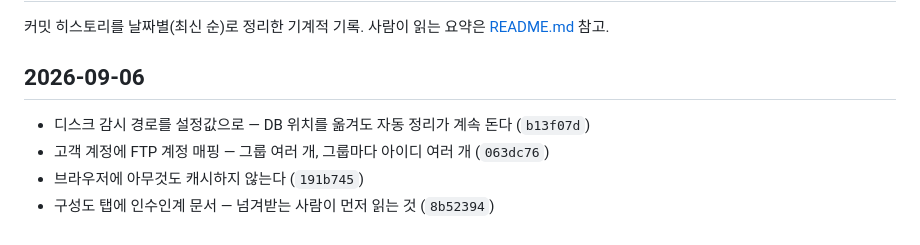
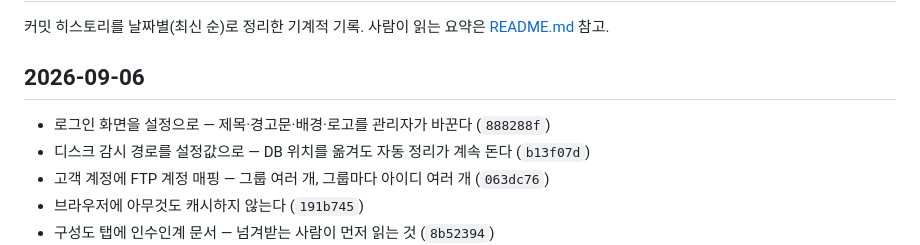
Before and after one commit to juandjoo/soltrace, a Markdown page: changelog.md, the part around the change. Rendered like a GitHub page.

Commit message:
changelog 갱신
Co-Authored-By: Claude Opus 5 (1M context) <noreply@anthropic.com>
Claude-Session: https://claude.ai/code/session_01F3jGMr3Y5MEsJGqtHy9r7g

```diff
--- a/changelog.md
+++ b/changelog.md
@@ -3,6 +3,7 @@
 커밋 히스토리를 날짜별(최신 순)로 정리한 기계적 기록. 사람이 읽는 요약은 [README.md](README.md) 참고.
 
 ## 2026-09-06
+- 로그인 화면을 설정으로 — 제목·경고문·배경·로고를 관리자가 바꾼다 (`888288f`)
 - 디스크 감시 경로를 설정값으로 — DB 위치를 옮겨도 자동 정리가 계속 돈다 (`b13f07d`)
 - 고객 계정에 FTP 계정 매핑 — 그룹 여러 개, 그룹마다 아이디 여러 개 (`063dc76`)
 - 브라우저에 아무것도 캐시하지 않는다 (`191b745`)
```
